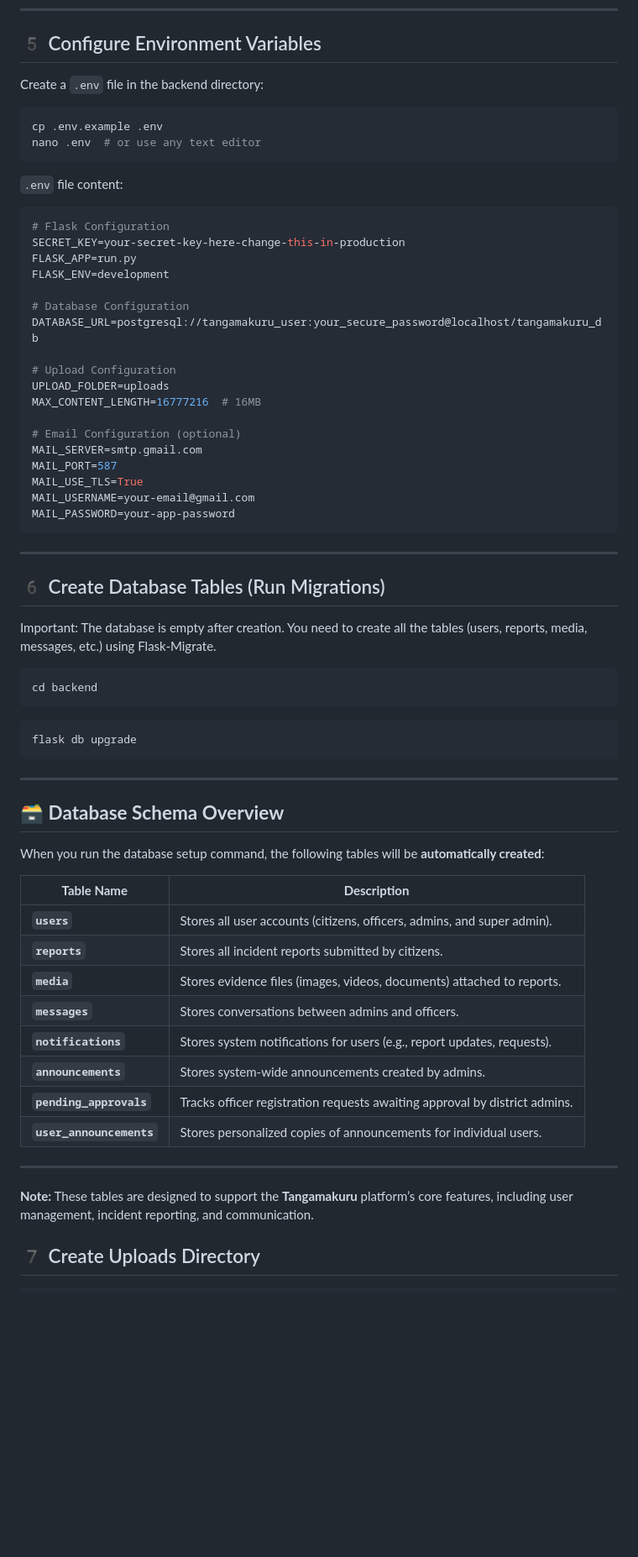
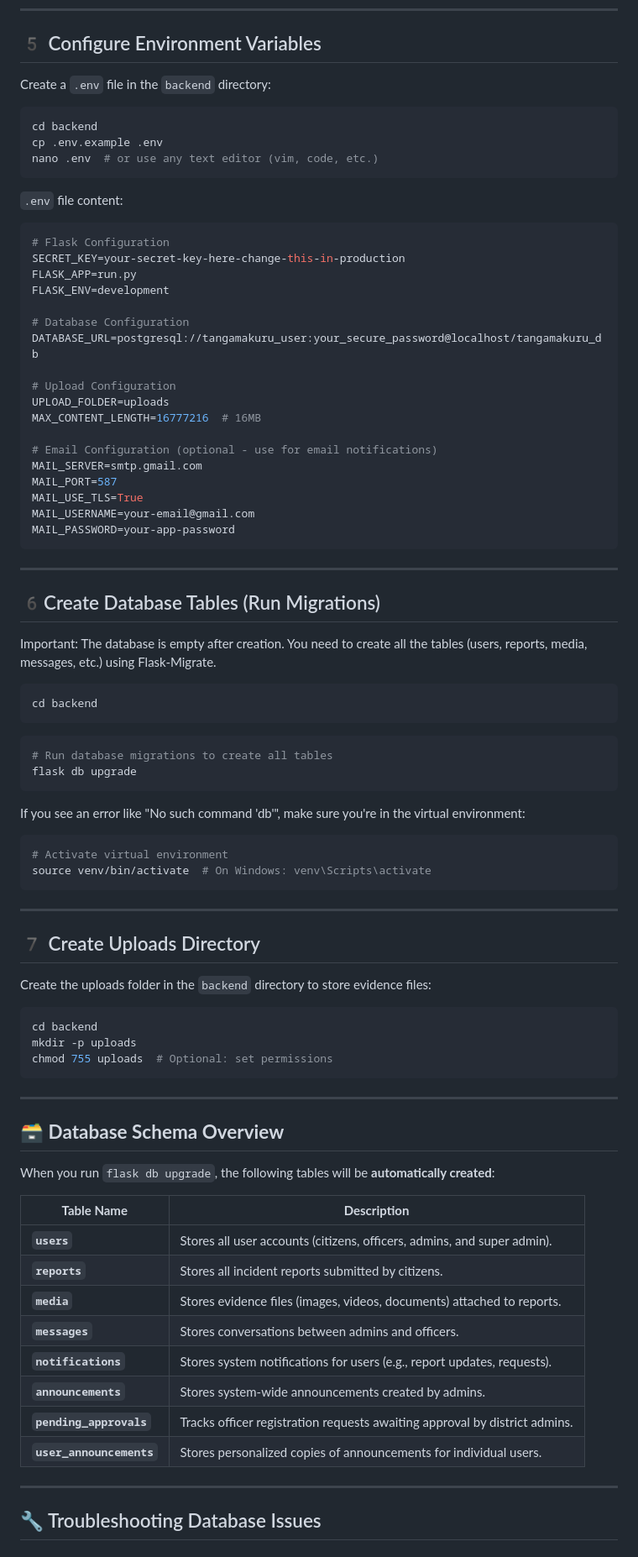
Before and after one commit to attorney755/Tangamakuru, a Markdown page: README.md, the part around one of its changes. Shown at 84% size. GitHub-like rendering; blank space fills up the shorter version.

````diff
--- a/README.md
+++ b/README.md
@@ -132,10 +200,11 @@ GRANT ALL PRIVILEGES ON DATABASE tangamakuru_db TO tangamakuru_user;
 
 ## 5️ Configure Environment Variables
 
-Create a `.env` file in the backend directory:
+Create a `.env` file in the `backend` directory:
 ```bash
+cd backend
 cp .env.example .env
-nano .env  # or use any text editor
+nano .env  # or use any text editor (vim, code, etc.)
 ```
 
 `.env` file content:
@@ -152,7 +221,7 @@ DATABASE_URL=postgresql://tangamakuru_user:your_secure_password@localhost/tangam
 UPLOAD_FOLDER=uploads
 MAX_CONTENT_LENGTH=16777216  # 16MB
 
-# Email Configuration (optional)
+# Email Configuration (optional - use for email notifications)
 MAIL_SERVER=smtp.gmail.com
 MAIL_PORT=587
 MAIL_USE_TLS=True
@@ -162,21 +231,42 @@ MAIL_PASSWORD=your-app-password
 
 ---
 
-## 6️ Create Database Tables (Run Migrations)
+## 6️Create Database Tables (Run Migrations)
 
 Important: The database is empty after creation. You need to create all the tables (users, reports, media, messages, etc.) using Flask-Migrate.
 
 ```bash
 cd backend
 ```
+
 ```bash
+# Run database migrations to create all tables
 flask db upgrade
 ```
+
+If you see an error like "No such command 'db'", make sure you're in the virtual environment:
+```bash
+# Activate virtual environment
+source venv/bin/activate  # On Windows: venv\Scripts\activate
+```
+
+---
+
+## 7️ Create Uploads Directory
+
+Create the uploads folder in the `backend` directory to store evidence files:
+
+```bash
+cd backend
+mkdir -p uploads
+chmod 755 uploads  # Optional: set permissions
+```
+
 ---
 
 ## 🗃️ **Database Schema Overview**
 
-When you run the database setup command, the following tables will be **automatically created**:
+When you run `flask db upgrade`, the following tables will be **automatically created**:
 
 | **Table Name**          | **Description**                                                                 |
 |-------------------------|-------------------------------------------------------------------------------|
@@ -186,11 +276,10 @@ When you run the database setup command, the following tables will be **automati
 | **`messages`**          | Stores conversations between admins and officers.                           |
 | **`notifications`**     | Stores system notifications for users (e.g., report updates, requests).     |
 | **`announcements`**     | Stores system-wide announcements created by admins.                          |
-| **`pending_approvals`**| Tracks officer registration requests awaiting approval by district admins.  |
+| **`pending_approvals`** | Tracks officer registration requests awaiting approval by district admins.  |
 | **`user_announcements`**| Stores personalized copies of announcements for individual users.            |
 
 ---
-**Note:** These tables are designed to support the **Tangamakuru** platform’s core features, including user management, incident reporting, and communication.
 
-## 7️ Create Uploads Directory
+## 🔧 Troubleshooting Database Issues
 
````
Also changed, not shown: other parts of README.md (+99 -4 lines).
